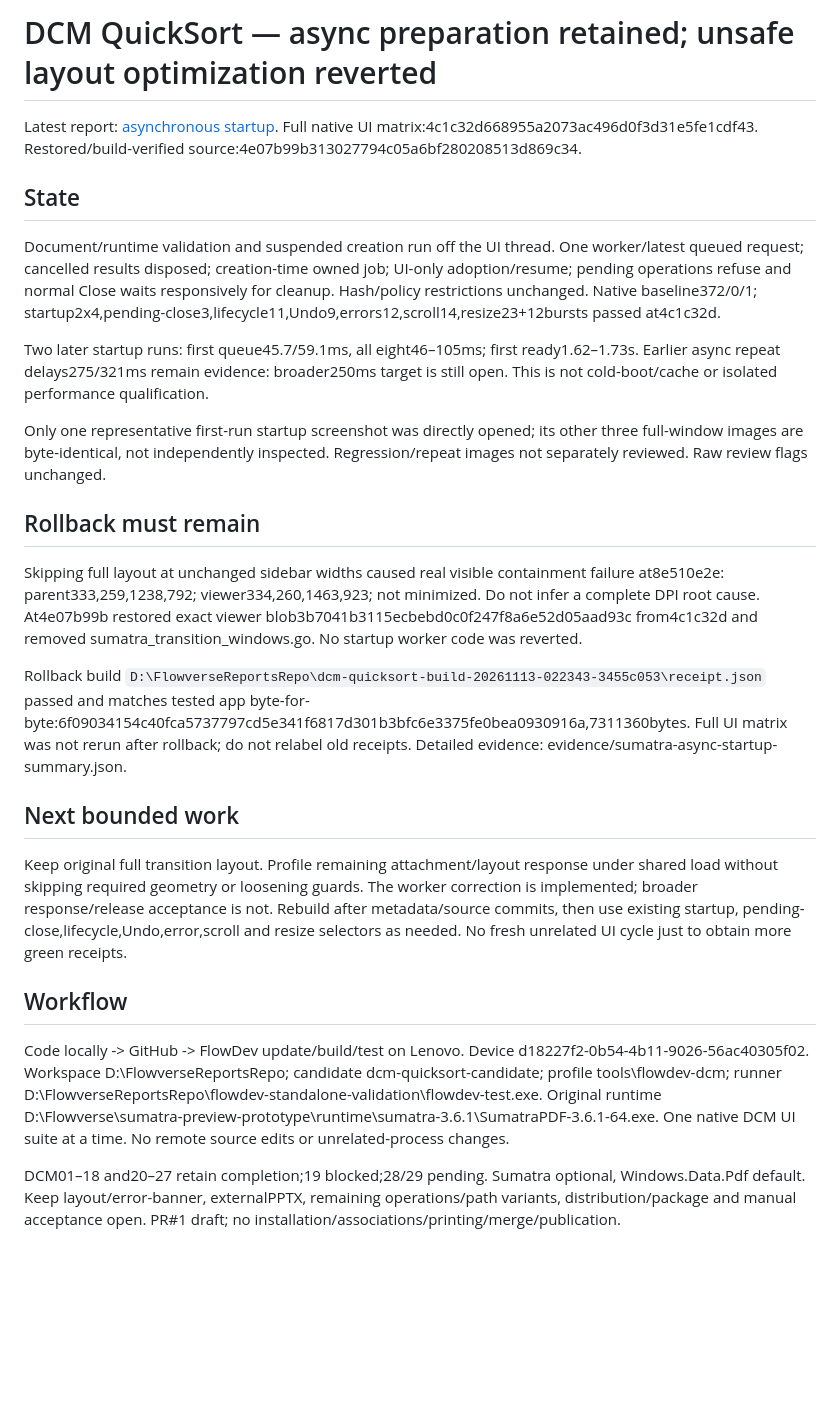
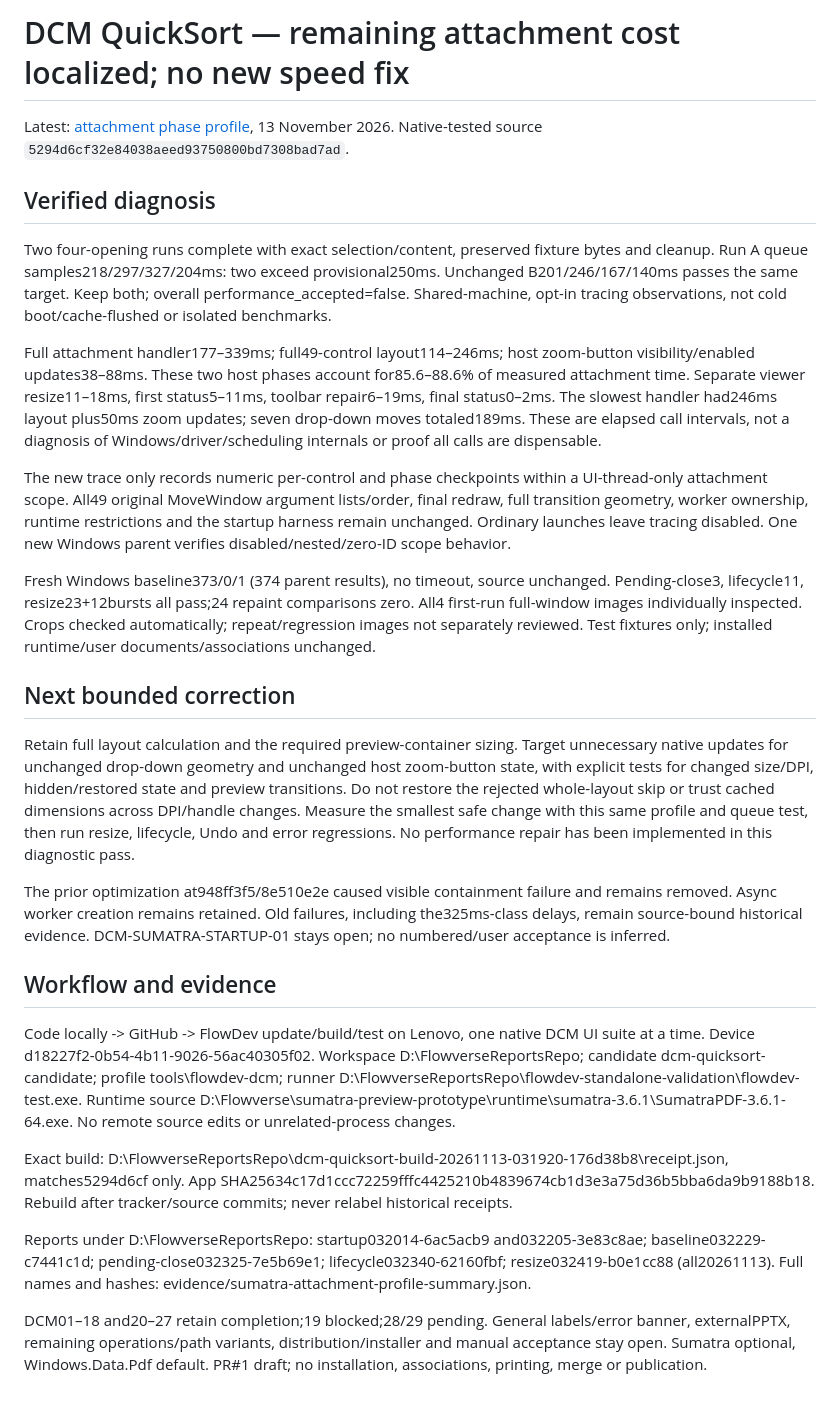
Before and after one commit to laxmanxp/dcm-quick-sort, a Markdown page: qualification/RESUME.md, the part around the change. GitHub-like rendering; blank space fills up the shorter version.

Commit message:
docs: continue from measured attachment control costs with full layout retained

```diff
--- a/qualification/RESUME.md
+++ b/qualification/RESUME.md
@@ -1,29 +1,30 @@
-# DCM QuickSort — async preparation retained; unsafe layout optimization reverted
+# DCM QuickSort — remaining attachment cost localized; no new speed fix
 
-Latest report: [asynchronous startup](2026-11-13-sumatra-async-startup.md).
-Full native UI matrix:4c1c32d668955a2073ac496d0f3d31e5fe1cdf43.
-Restored/build-verified source:4e07b99b313027794c05a6bf280208513d869c34.
+Latest: [attachment phase profile](2026-11-13-sumatra-attachment-profile.md), 13 November 2026.
+Native-tested source `5294d6cf32e84038aeed93750800bd7308bad7ad`.
 
-## State
+## Verified diagnosis
 
-Document/runtime validation and suspended creation run off the UI thread. One worker/latest queued request; cancelled results disposed; creation-time owned job; UI-only adoption/resume; pending operations refuse and normal Close waits responsively for cleanup. Hash/policy restrictions unchanged. Native baseline372/0/1; startup2x4,pending-close3,lifecycle11,Undo9,errors12,scroll14,resize23+12bursts passed at4c1c32d.
+Two four-opening runs complete with exact selection/content, preserved fixture bytes and cleanup. Run A queue samples218/297/327/204ms: two exceed provisional250ms. Unchanged B201/246/167/140ms passes the same target. Keep both; overall performance_accepted=false. Shared-machine, opt-in tracing observations, not cold boot/cache-flushed or isolated benchmarks.
 
-Two later startup runs: first queue45.7/59.1ms, all eight46–105ms; first ready1.62–1.73s. Earlier async repeat delays275/321ms remain evidence: broader250ms target is still open. This is not cold-boot/cache or isolated performance qualification.
+Full attachment handler177–339ms; full49-control layout114–246ms; host zoom-button visibility/enabled updates38–88ms. These two host phases account for85.6–88.6% of measured attachment time. Separate viewer resize11–18ms, first status5–11ms, toolbar repair6–19ms, final status0–2ms. The slowest handler had246ms layout plus50ms zoom updates; seven drop-down moves totaled189ms. These are elapsed call intervals, not a diagnosis of Windows/driver/scheduling internals or proof all calls are dispensable.
 
-Only one representative first-run startup screenshot was directly opened; its other three full-window images are byte-identical, not independently inspected. Regression/repeat images not separately reviewed. Raw review flags unchanged.
+The new trace only records numeric per-control and phase checkpoints within a UI-thread-only attachment scope. All49 original MoveWindow argument lists/order, final redraw, full transition geometry, worker ownership, runtime restrictions and the startup harness remain unchanged. Ordinary launches leave tracing disabled. One new Windows parent verifies disabled/nested/zero-ID scope behavior.
 
-## Rollback must remain
+Fresh Windows baseline373/0/1 (374 parent results), no timeout, source unchanged. Pending-close3, lifecycle11, resize23+12bursts all pass;24 repaint comparisons zero. All4 first-run full-window images individually inspected. Crops checked automatically; repeat/regression images not separately reviewed. Test fixtures only; installed runtime/user documents/associations unchanged.
 
-Skipping full layout at unchanged sidebar widths caused real visible containment failure at8e510e2e: parent333,259,1238,792; viewer334,260,1463,923; not minimized. Do not infer a complete DPI root cause. At4e07b99b restored exact viewer blob3b7041b3115ecbebd0c0f247f8a6e52d05aad93c from4c1c32d and removed sumatra_transition_windows.go. No startup worker code was reverted.
+## Next bounded correction
 
-Rollback build `D:\FlowverseReportsRepo\dcm-quicksort-build-20261113-022343-3455c053\receipt.json` passed and matches tested app byte-for-byte:6f09034154c40fca5737797cd5e341f6817d301b3bfc6e3375fe0bea0930916a,7311360bytes. Full UI matrix was not rerun after rollback; do not relabel old receipts. Detailed evidence: evidence/sumatra-async-startup-summary.json.
+Retain full layout calculation and the required preview-container sizing. Target unnecessary native updates for unchanged drop-down geometry and unchanged host zoom-button state, with explicit tests for changed size/DPI, hidden/restored state and preview transitions. Do not restore the rejected whole-layout skip or trust cached dimensions across DPI/handle changes. Measure the smallest safe change with this same profile and queue test, then run resize, lifecycle, Undo and error regressions. No performance repair has been implemented in this diagnostic pass.
 
-## Next bounded work
+The prior optimization at948ff3f5/8e510e2e caused visible containment failure and remains removed. Async worker creation remains retained. Old failures, including the325ms-class delays, remain source-bound historical evidence. DCM-SUMATRA-STARTUP-01 stays open; no numbered/user acceptance is inferred.
 
-Keep original full transition layout. Profile remaining attachment/layout response under shared load without skipping required geometry or loosening guards. The worker correction is implemented; broader response/release acceptance is not. Rebuild after metadata/source commits, then use existing startup, pending-close,lifecycle,Undo,error,scroll and resize selectors as needed. No fresh unrelated UI cycle just to obtain more green receipts.
+## Workflow and evidence
 
-## Workflow
+Code locally -> GitHub -> FlowDev update/build/test on Lenovo, one native DCM UI suite at a time. Device d18227f2-0b54-4b11-9026-56ac40305f02. Workspace D:\FlowverseReportsRepo; candidate dcm-quicksort-candidate; profile tools\flowdev-dcm; runner D:\FlowverseReportsRepo\flowdev-standalone-validation\flowdev-test.exe. Runtime source D:\Flowverse\sumatra-preview-prototype\runtime\sumatra-3.6.1\SumatraPDF-3.6.1-64.exe. No remote source edits or unrelated-process changes.
 
-Code locally -> GitHub -> FlowDev update/build/test on Lenovo. Device d18227f2-0b54-4b11-9026-56ac40305f02. Workspace D:\FlowverseReportsRepo; candidate dcm-quicksort-candidate; profile tools\flowdev-dcm; runner D:\FlowverseReportsRepo\flowdev-standalone-validation\flowdev-test.exe. Original runtime D:\Flowverse\sumatra-preview-prototype\runtime\sumatra-3.6.1\SumatraPDF-3.6.1-64.exe. One native DCM UI suite at a time. No remote source edits or unrelated-process changes.
+Exact build: D:\FlowverseReportsRepo\dcm-quicksort-build-20261113-031920-176d38b8\receipt.json, matches5294d6cf only. App SHA25634c17d1ccc72259fffc4425210b4839674cb1d3e3a75d36b5bba6da9b9188b18. Rebuild after tracker/source commits; never relabel historical receipts.
 
-DCM01–18 and20–27 retain completion;19 blocked;28/29 pending. Sumatra optional, Windows.Data.Pdf default. Keep layout/error-banner, externalPPTX, remaining operations/path variants, distribution/package and manual acceptance open. PR#1 draft; no installation/associations/printing/merge/publication.
+Reports under D:\FlowverseReportsRepo: startup032014-6ac5acb9 and032205-3e83c8ae; baseline032229-c7441c1d; pending-close032325-7e5b69e1; lifecycle032340-62160fbf; resize032419-b0e1cc88 (all20261113). Full names and hashes: evidence/sumatra-attachment-profile-summary.json.
+
+DCM01–18 and20–27 retain completion;19 blocked;28/29 pending. General labels/error banner, externalPPTX, remaining operations/path variants, distribution/installer and manual acceptance stay open. Sumatra optional, Windows.Data.Pdf default. PR#1 draft; no installation, associations, printing, merge or publication.
```
